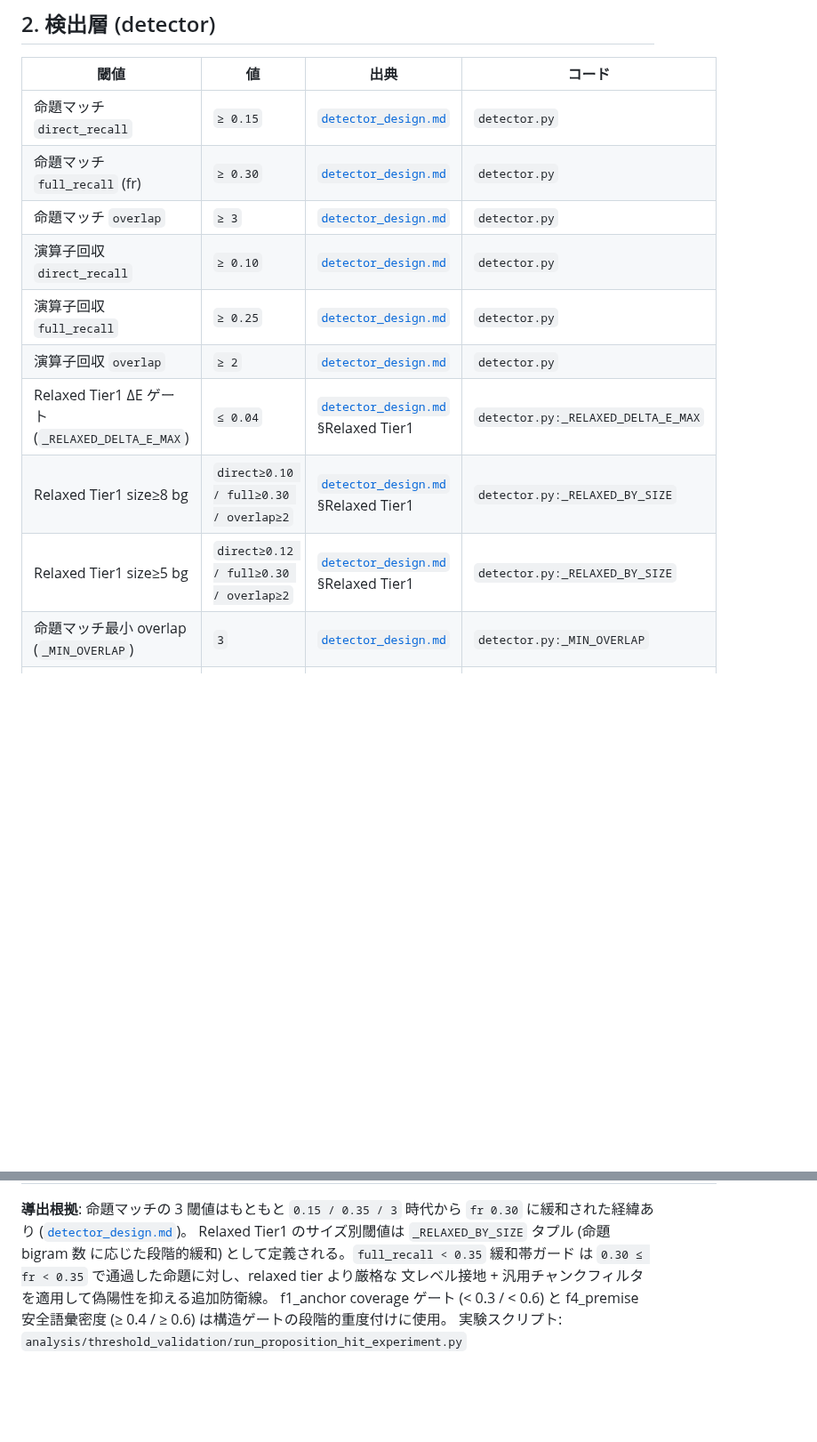
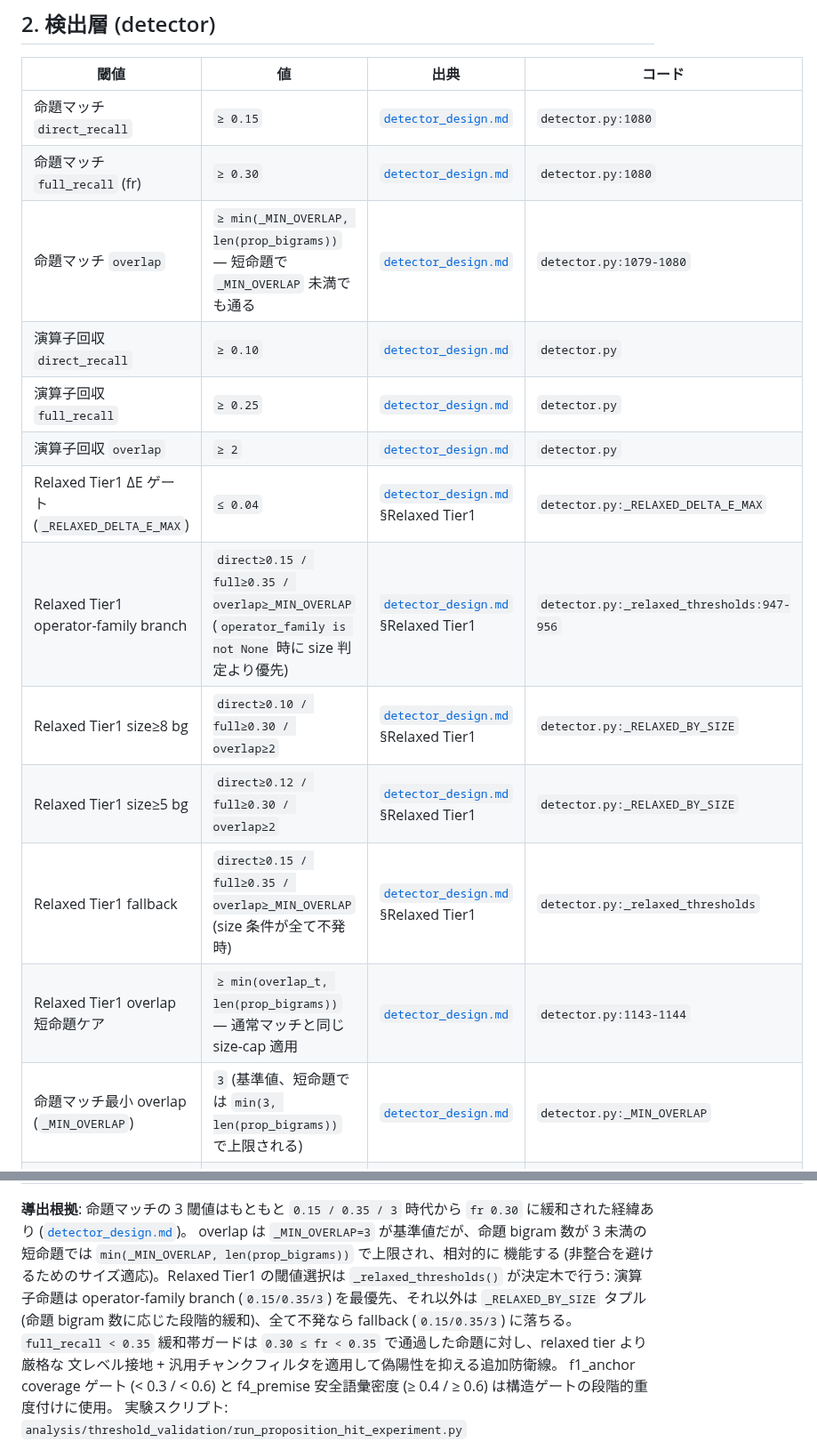
Before and after one commit to Yuu6798/ugh-audit-core, a Markdown page: docs/thresholds.md, 2 parts joined by grey strips. Shown at 89% size. Rendered like a GitHub page; blank space fills up the shorter version.

Commit message:
docs(thresholds): detector relaxed/overlap 実装細部を runtime に同期 (Codex #99 P2 round 6)
Codex 2 件同時指摘:

### Thread A: operator-family relaxed branch 欠落
`detector.py:_relaxed_thresholds()` は operator_family が None でない時
size 判定より先に `(0.15, 0.35, _MIN_OVERLAP)` を返す分岐がある
(`:947-956`)。演算子命題の relaxed tier ではこれが active gate なので
索引に無いと真値が取れない。

→ 追加行:
- Relaxed Tier1 operator-family branch
- Relaxed Tier1 fallback (size 条件が全て不発時の最終 return)

### Thread B: overlap は size-cap 条件
`overlap_count >= min(_MIN_OVERLAP, len(prop_bigrams))` が真の実装
(`:1080` 通常マッチ / `:1144` relaxed)。短命題では `_MIN_OVERLAP=3`
を満たせなくても通る。

→ 修正:
- 命題マッチ overlap 行: `≥ 3` → `≥ min(_MIN_OVERLAP, len(prop_bigrams))`
- Relaxed Tier1 にも短命題 size-cap 行を追加
- `_MIN_OVERLAP` 行の解説に「基準値、短命題では min(...) で上限」を明記

### 導出根拠パラグラフ更新
`_relaxed_thresholds()` の決定木 (operator-family 最優先 →
_RELAXED_BY_SIZE → fallback) を明文化し、なぜ operator branch が
size branch より優先されるかを読者が code grep せずに把握できるように。

649 tests pass / ruff clean.

```diff
--- a/docs/thresholds.md
+++ b/docs/thresholds.md
@@ -54,16 +54,19 @@
 
 | 閾値 | 値 | 出典 | コード |
 |---|---|---|---|
-| 命題マッチ `direct_recall` | `≥ 0.15` | [`detector_design.md`](detector_design.md) | `detector.py` |
-| 命題マッチ `full_recall` (fr) | `≥ 0.30` | [`detector_design.md`](detector_design.md) | `detector.py` |
-| 命題マッチ `overlap` | `≥ 3` | [`detector_design.md`](detector_design.md) | `detector.py` |
+| 命題マッチ `direct_recall` | `≥ 0.15` | [`detector_design.md`](detector_design.md) | `detector.py:1080` |
+| 命題マッチ `full_recall` (fr) | `≥ 0.30` | [`detector_design.md`](detector_design.md) | `detector.py:1080` |
+| 命題マッチ `overlap` | `≥ min(_MIN_OVERLAP, len(prop_bigrams))` — 短命題で `_MIN_OVERLAP` 未満でも通る | [`detector_design.md`](detector_design.md) | `detector.py:1079-1080` |
 | 演算子回収 `direct_recall` | `≥ 0.10` | [`detector_design.md`](detector_design.md) | `detector.py` |
 | 演算子回収 `full_recall` | `≥ 0.25` | [`detector_design.md`](detector_design.md) | `detector.py` |
 | 演算子回収 `overlap` | `≥ 2` | [`detector_design.md`](detector_design.md) | `detector.py` |
 | Relaxed Tier1 ΔE ゲート (`_RELAXED_DELTA_E_MAX`) | `≤ 0.04` | [`detector_design.md`](detector_design.md) §Relaxed Tier1 | `detector.py:_RELAXED_DELTA_E_MAX` |
+| Relaxed Tier1 operator-family branch | `direct≥0.15 / full≥0.35 / overlap≥_MIN_OVERLAP` (`operator_family is not None` 時に size 判定より優先) | [`detector_design.md`](detector_design.md) §Relaxed Tier1 | `detector.py:_relaxed_thresholds:947-956` |
 | Relaxed Tier1 size≥8 bg | `direct≥0.10 / full≥0.30 / overlap≥2` | [`detector_design.md`](detector_design.md) §Relaxed Tier1 | `detector.py:_RELAXED_BY_SIZE` |
 | Relaxed Tier1 size≥5 bg | `direct≥0.12 / full≥0.30 / overlap≥2` | [`detector_design.md`](detector_design.md) §Relaxed Tier1 | `detector.py:_RELAXED_BY_SIZE` |
-| 命題マッチ最小 overlap (`_MIN_OVERLAP`) | `3` | [`detector_design.md`](detector_design.md) | `detector.py:_MIN_OVERLAP` |
+| Relaxed Tier1 fallback | `direct≥0.15 / full≥0.35 / overlap≥_MIN_OVERLAP` (size 条件が全て不発時) | [`detector_design.md`](detector_design.md) §Relaxed Tier1 | `detector.py:_relaxed_thresholds` |
+| Relaxed Tier1 overlap 短命題ケア | `≥ min(overlap_t, len(prop_bigrams))` — 通常マッチと同じ size-cap 適用 | [`detector_design.md`](detector_design.md) | `detector.py:1143-1144` |
+| 命題マッチ最小 overlap (`_MIN_OVERLAP`) | `3` (基準値、短命題では `min(3, len(prop_bigrams))` で上限される) | [`detector_design.md`](detector_design.md) | `detector.py:_MIN_OVERLAP` |
 | 命題マッチ 緩和帯ガード (full_recall 0.30–0.35 帯) | `< 0.35` で relaxed tier 流用の厳格検証を発動 | [`detector_design.md`](detector_design.md) | `detector.py:1092` |
 | `check_f1_anchor` coverage 重度 `1.0` | `coverage < 0.3` | [`detector_design.md`](detector_design.md) | `detector.py:300-303` |
 | `check_f1_anchor` coverage 重度 `0.5` | `0.3 ≤ coverage < 0.6` | [`detector_design.md`](detector_design.md) | `detector.py:300-303` |
@@ -72,9 +75,14 @@
 
 **導出根拠**: 命題マッチの 3 閾値はもともと `0.15 / 0.35 / 3` 時代から
 `fr 0.30` に緩和された経緯あり ([`detector_design.md`](detector_design.md))。
-Relaxed Tier1 のサイズ別閾値は `_RELAXED_BY_SIZE` タプル (命題 bigram 数
-に応じた段階的緩和) として定義される。`full_recall < 0.35` 緩和帯ガード
-は `0.30 ≤ fr < 0.35` で通過した命題に対し、relaxed tier より厳格な
+overlap は `_MIN_OVERLAP=3` が基準値だが、命題 bigram 数が 3 未満の
+短命題では `min(_MIN_OVERLAP, len(prop_bigrams))` で上限され、相対的に
+機能する (非整合を避けるためのサイズ適応)。Relaxed Tier1 の閾値選択は
+`_relaxed_thresholds()` が決定木で行う: 演算子命題は operator-family
+branch (`0.15/0.35/3`) を最優先、それ以外は `_RELAXED_BY_SIZE` タプル
+(命題 bigram 数に応じた段階的緩和)、全て不発なら fallback
+(`0.15/0.35/3`) に落ちる。`full_recall < 0.35` 緩和帯ガードは
+`0.30 ≤ fr < 0.35` で通過した命題に対し、relaxed tier より厳格な
 文レベル接地 + 汎用チャンクフィルタを適用して偽陽性を抑える追加防衛線。
 f1_anchor coverage ゲート (< 0.3 / < 0.6) と f4_premise 安全語彙密度
 (≥ 0.4 / ≥ 0.6) は構造ゲートの段階的重度付けに使用。
```
